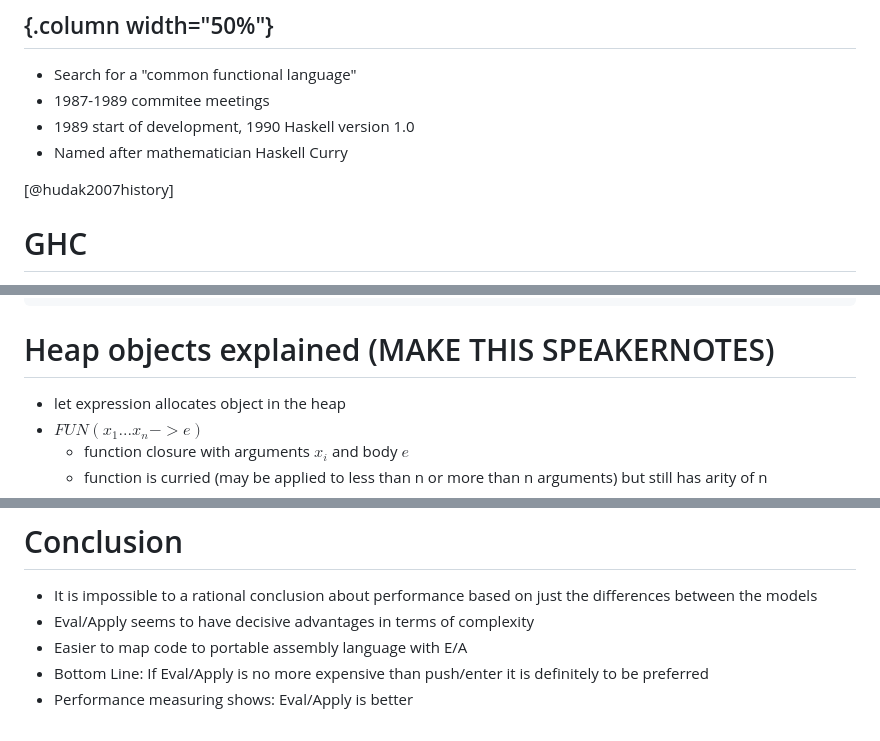
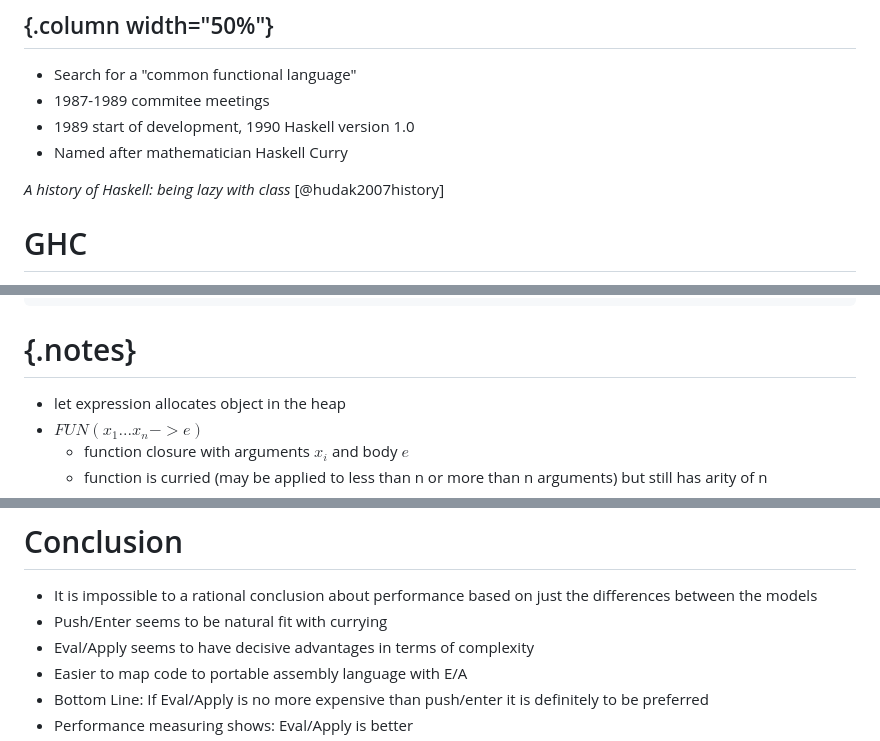
Before and after one commit to arbertrary/stgm-presentation, a Markdown page: stgm-deck.md, 3 parts joined by grey strips. GitHub-like rendering.

````diff
--- a/stgm-deck.md
+++ b/stgm-deck.md
@@ -22,7 +22,7 @@ csl: chicago-author-date.csl
 - 1989 start of development, 1990 Haskell version 1.0
 - Named after mathematician Haskell Curry
 
-[@hudak2007history]
+*A history of Haskell: being lazy with class* [@hudak2007history]
 
 # GHC
 
@@ -171,7 +196,7 @@ obj ::= FUN(x1 ... xn -> e)   (Function: arity = n >=1
       | BLACKHOLE             (only during evaluation)
 ```
 
-# Heap objects explained (MAKE THIS SPEAKERNOTES)
+# {.notes}
 
 - let expression allocates object in the heap
 - $FUN(x_1 ... x_n -> e)$
@@ -297,6 +322,7 @@ Heap
 # Conclusion
 
 - It is impossible to a rational conclusion about performance based on just the differences between the models
+- Push/Enter seems to be natural fit with currying
 - Eval/Apply seems to have decisive advantages in terms of complexity
 - Easier to map code to portable assembly language with E/A
 - Bottom Line: If Eval/Apply is no more expensive than push/enter it is definitely to be preferred
````
Also changed, not shown: other parts of stgm-deck.md (+36 -11 lines), include/ea_trace.md (+6 -6 lines), img/table.png (added), img/wellyes.jpg (added), 1 other file.
